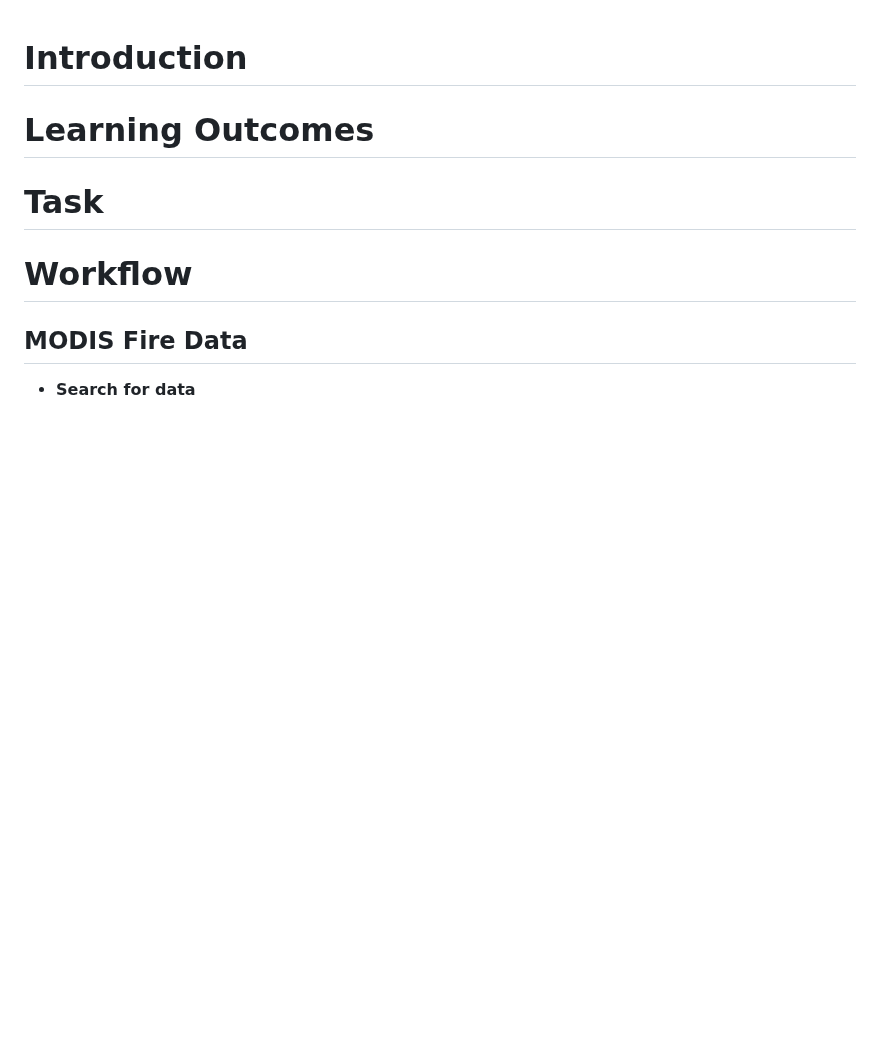
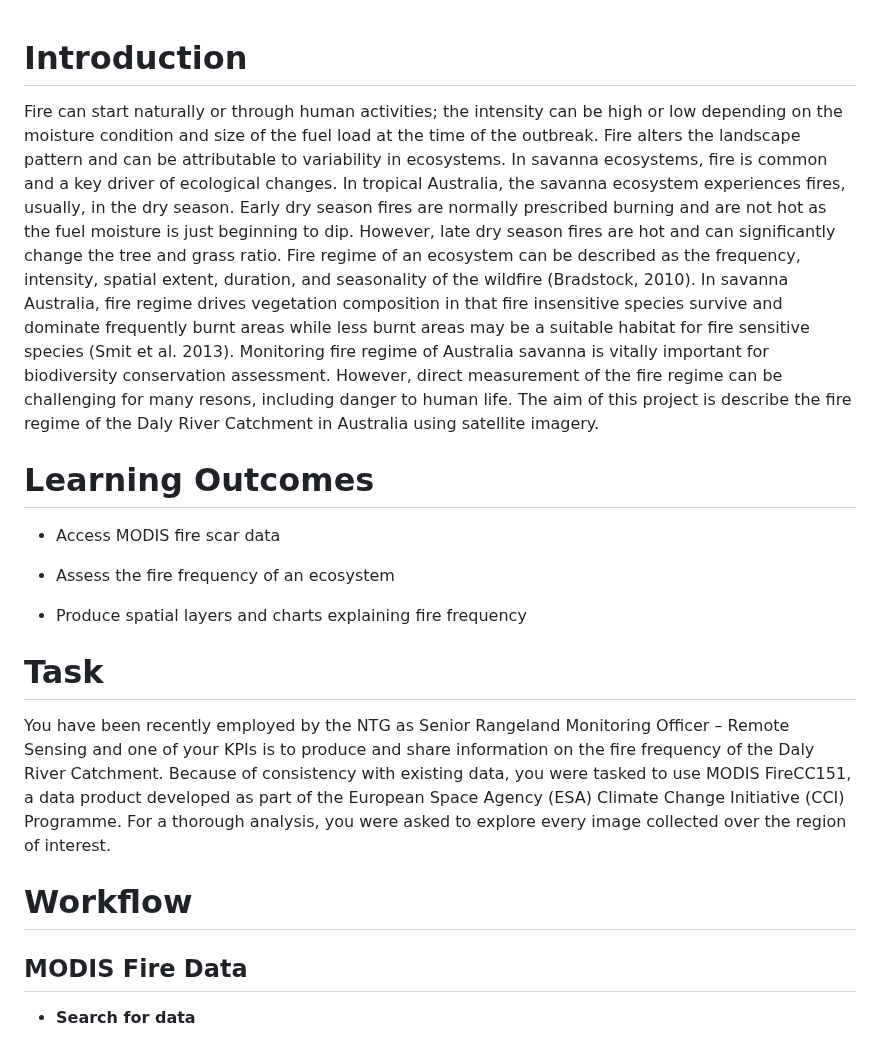
Before and after one commit to padiketeku/EnvMonMod, a Markdown page: EMM-Prac-5-Fire Regime.md, the part around the change. Drawn GitHub-style; blank space fills up the shorter version.

```diff
--- a/EMM-Prac-5-Fire Regime.md
+++ b/EMM-Prac-5-Fire Regime.md
@@ -1,14 +1,22 @@
 # Introduction
+
+Fire can start naturally or through human activities; the intensity can be high or low depending on the moisture condition and size of the fuel load at the time of the outbreak. Fire alters the landscape pattern and can be attributable to variability in ecosystems. In savanna ecosystems, fire is common and a key driver of ecological changes. In tropical Australia, the savanna ecosystem experiences fires, usually, in the dry season. Early dry season fires are normally prescribed burning and are not hot as the fuel moisture is just beginning to dip. However, late dry season fires are hot and can significantly change the tree and grass ratio. Fire regime of an ecosystem can be described as the frequency, intensity, spatial extent, duration, and seasonality of the wildfire  (Bradstock, 2010). In savanna Australia, fire regime drives vegetation composition in that fire insensitive species survive and dominate frequently burnt areas while less burnt areas may be a suitable habitat for fire sensitive species (Smit et al. 2013). Monitoring fire regime of Australia savanna is vitally important for biodiversity conservation assessment. However, direct measurement of the fire regime can be challenging for many resons, including danger to human life. The aim of this project is describe the fire regime of the Daly River Catchment in Australia using satellite imagery.
 
 
 
 # Learning Outcomes
 
+- Access MODIS fire scar data
+
+- Assess the fire frequency of an ecosystem
+
+- Produce spatial layers and charts explaining fire frequency
 
 
 # Task
 
-
+You have been recently employed by the NTG as Senior Rangeland Monitoring Officer – Remote Sensing and one of your KPIs is to produce and share information on the fire frequency of the Daly River Catchment.
+Because of consistency with existing data, you were tasked to use MODIS FireCC151, a data product developed as part of the European Space Agency (ESA) Climate Change Initiative (CCI) Programme. For a thorough analysis, you were asked to explore every image collected over the region of interest.
 
 # Workflow
 
```
